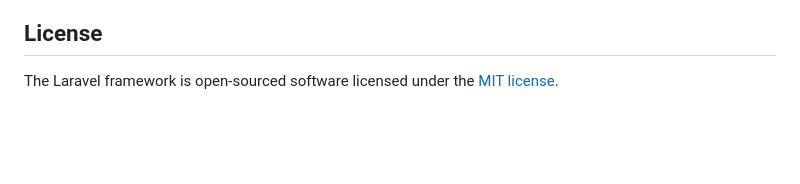
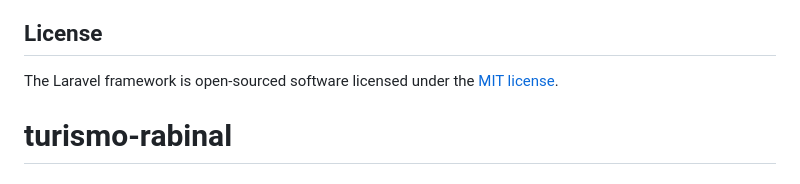
Before and after one commit to 4nder55on/turismo-rabinal, a Markdown page: README.md, the part around the change. Drawn GitHub-style; blank space fills up the shorter version.

```diff
--- a/README.md
+++ b/README.md
@@ -64,3 +64,4 @@ If you discover a security vulnerability within Laravel, please send an e-mail t
 ## License
 
 The Laravel framework is open-sourced software licensed under the [MIT license](https://opensource.org/licenses/MIT).
+# turismo-rabinal
```
